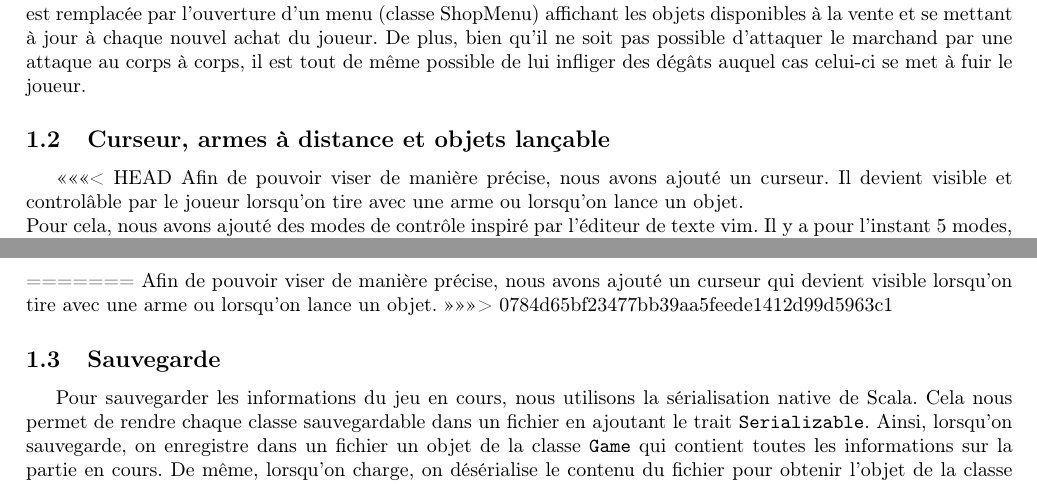
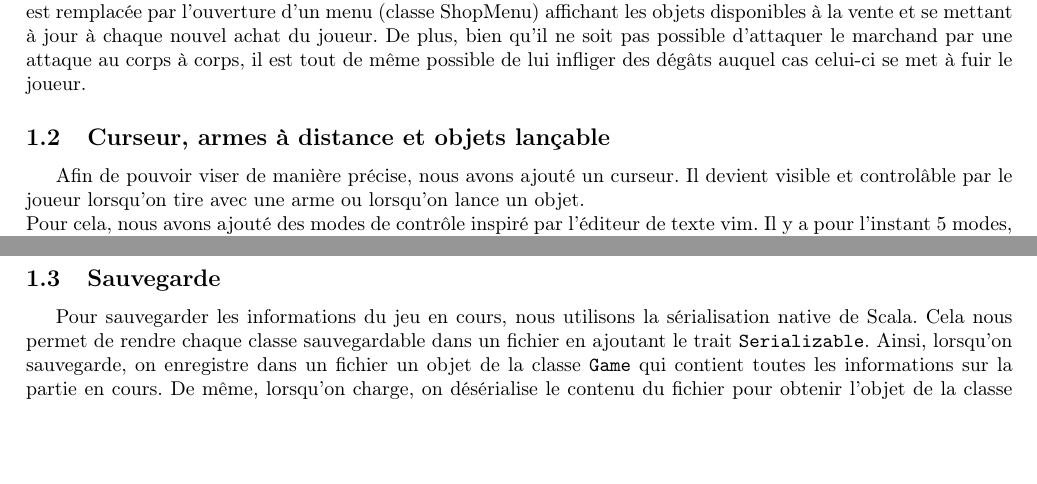
Before and after one commit to Thomick/Super-Roguelike, a LaTeX document (rapport/rapport2/rapport.tex): two parts of pages 1 and 2 of 2, joined at a grey line, cut so that both start at the same text, the shorter picture padded with empty space. Compiled offline with pdfLaTeX.

Commit message:
Finish merge

```diff
--- a/rapport/rapport2/rapport.tex
+++ b/rapport/rapport2/rapport.tex
@@ -31,15 +31,11 @@ Afin de diversifier les personnages non-joueurs, nous avons décidé de mettre e
 
 \subsection{Curseur, armes à distance et objets lançable}
 
-<<<<<<< HEAD
 Afin de pouvoir viser de manière précise, nous avons ajouté un curseur. Il devient visible et control\^able par le joueur lorsqu'on tire avec une arme ou lorsqu'on lance un objet.\\
 Pour cela, nous avons ajouté des modes de contr\^ole inspiré par l'éditeur de texte vim. Il y a pour l'instant 5 modes, dont 3 qui utilisent le curseur. Il s'agit des modes \texttt{Cursor}, \texttt{Throw} et \texttt{Fire}.\\
 Le mode \texttt{Cursor} n'est pour l'instant pas utile et permet simplement de déplacer le curseur. Nous n'avons pas eu le temps de nous concentrer sur ce mode, mais l'objectif de ce mode serait de permettre d'inspecter les cases autour du joueur et d'afficher une description des ennemis.\\
 Le mode \texttt{Throw} permet de lancer certains objets. Pour entrer dans ce mode, il faut sélectionner l'objet à lancer et appuyer sur T. Ensuite, on peut déplacer le curseur vers la case sur lequel on veut envoyer l'objet, puis appuyer à nouveau sur T. On ne peut pas lancer d'objet sur une case qu'on ne voit pas, ni sur un mur. Certains objets sont consommés lorsqu'ils sont lancés, comme les grenades.\\
 Le mode \texttt{Fire} fonctionne de la même manière que le mode \texttt{Throw} mais permet lui de tirer avec des armes à distance. Pour y entrer, il faut avoir une arme à distance équipée et appuyer sur F. Si on a plusieurs armes à feu équipés, on peut soit sélectionner une de ses armes pour tirer avec, soit tirer avec l'arme principale, qui est la première arme à distance équipée, lorsque l'objet selectionné n'est pas une arme à distance équipée. Les mêmes restrictions qu'on avait pour les objets à lancer s'appliquent aussi pour les armes à distance, mais en plus, il faut qu'il n'y ai pas un autre personnage entre le joueur et la case visée. Pour visualiser ces conditions, on affiche un halo jaune sur les cases entre le joueur et la case visée. Pour calculer les cases concernées, on a préféré utilisé un algorithme naïf plut\^ot qu'un algorithme plus optimisé comme celui de Bresenham. En effet, vu qu'on ne calcule les cases qu'un seul segment par tour, la complexité n'a pas beaucoup d'influence.\\
-=======
-Afin de pouvoir viser de manière précise, nous avons ajouté un curseur qui devient visible lorsqu'on tire avec une arme ou lorsqu'on lance un objet.
->>>>>>> 0784d65bf23477bb39aa5feede1412d99d5963c1
 
 \subsection{Sauvegarde}
 
```
